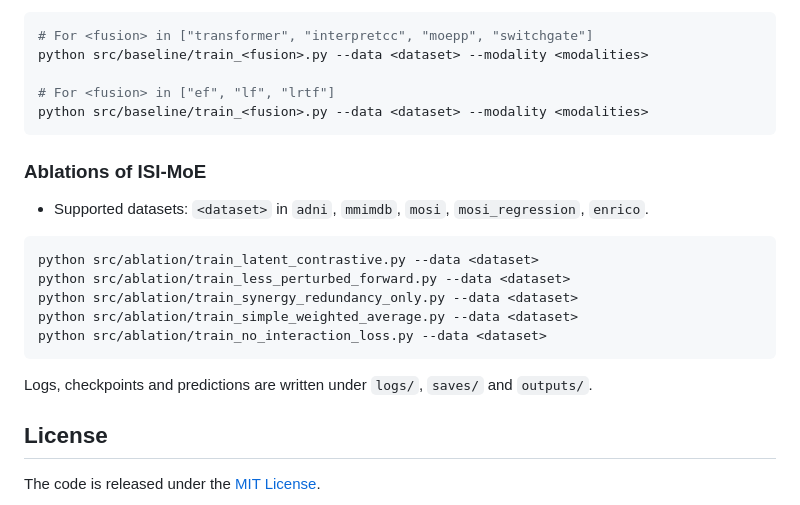
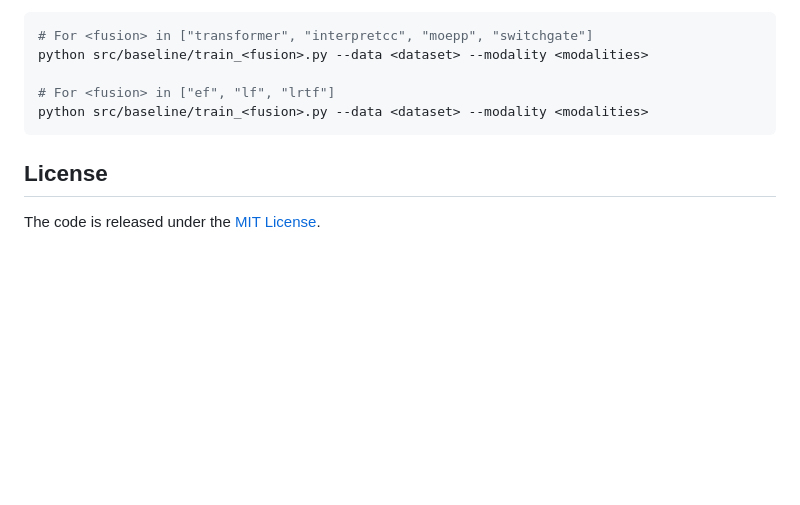
Before and after one commit to isimoe/isimoe-anonymous, a Markdown page: README.md, the part around the change. Rendered like a GitHub page; blank space fills up the shorter version.

Commit message:
Initialization

````diff
--- a/README.md
+++ b/README.md
@@ -63,20 +63,6 @@ python src/baseline/train_<fusion>.py --data <dataset> --modality <modalities>
 python src/baseline/train_<fusion>.py --data <dataset> --modality <modalities>
 ```
 
-### Ablations of ISI-MoE
-
-- Supported datasets: `<dataset>` in `adni`, `mmimdb`, `mosi`, `mosi_regression`, `enrico`.
-
-```shell
-python src/ablation/train_latent_contrastive.py --data <dataset>
-python src/ablation/train_less_perturbed_forward.py --data <dataset>
-python src/ablation/train_synergy_redundancy_only.py --data <dataset>
-python src/ablation/train_simple_weighted_average.py --data <dataset>
-python src/ablation/train_no_interaction_loss.py --data <dataset>
-```
-
-Logs, checkpoints and predictions are written under `logs/`, `saves/` and `outputs/`.
-
 ## License
 
 The code is released under the [MIT License](LICENSE).
````
